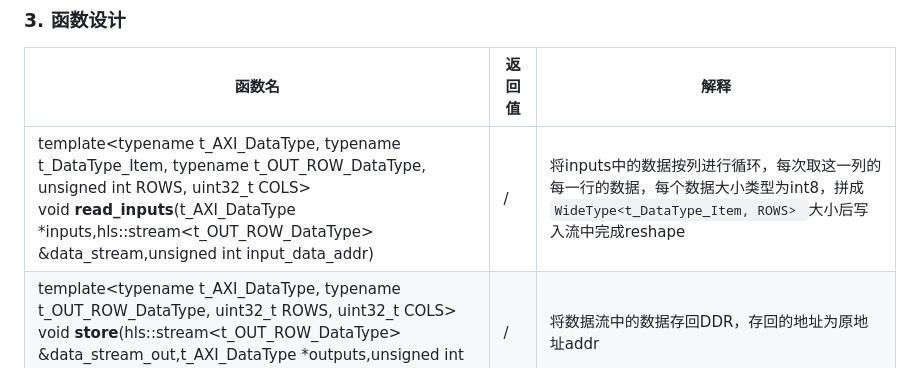
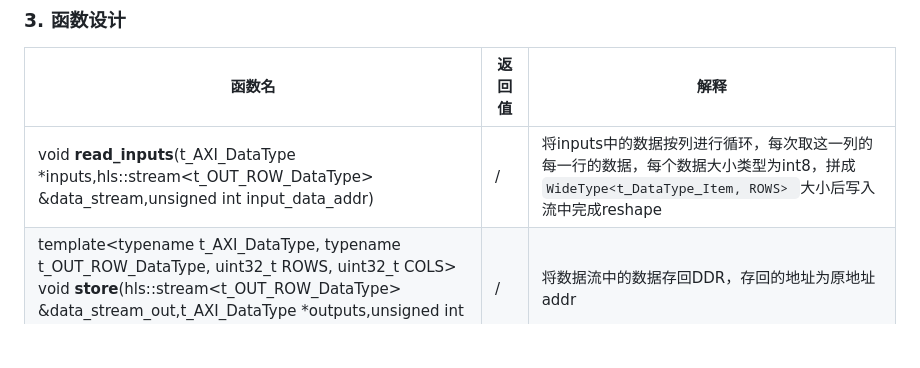
Before and after one commit to YaoTengqi/Prediction_Model_Accelerator, a Markdown page: readme.md, the part around the change. Drawn GitHub-style; blank space fills up the shorter version.

```diff
--- a/readme.md
+++ b/readme.md
@@ -186,7 +186,7 @@ Reshape Tensor:
 
 | 函数名                                                       | 返回值 | 解释                                                         |
 | ------------------------------------------------------------ | ------ | ------------------------------------------------------------ |
-| template<typename t_AXI_DataType, typename t_DataType_Item, typename t_OUT_ROW_DataType, unsigned int ROWS, uint32_t COLS><br/>void **read_inputs**(t_AXI_DataType *inputs,hls::stream<t_OUT_ROW_DataType> &data_stream,unsigned int input_data_addr) | /      | 将inputs中的数据按列进行循环，每次取这一列的每一行的数据，每个数据大小类型为int8，拼成``WideType<t_DataType_Item, ROWS> ``大小后写入流中完成reshape |
+| void **read_inputs**(t_AXI_DataType *inputs,hls::stream<t_OUT_ROW_DataType> &data_stream,unsigned int input_data_addr) | /      | 将inputs中的数据按列进行循环，每次取这一列的每一行的数据，每个数据大小类型为int8，拼成``WideType<t_DataType_Item, ROWS> ``大小后写入流中完成reshape |
 | template<typename t_AXI_DataType, typename t_OUT_ROW_DataType, uint32_t ROWS, uint32_t COLS><br/>void **store**(hls::stream<t_OUT_ROW_DataType> &data_stream_out,t_AXI_DataType *outputs,unsigned int output_data_addr) | /      | 将数据流中的数据存回DDR，存回的地址为原地址addr              |
 
 ### 4. 问题
```
